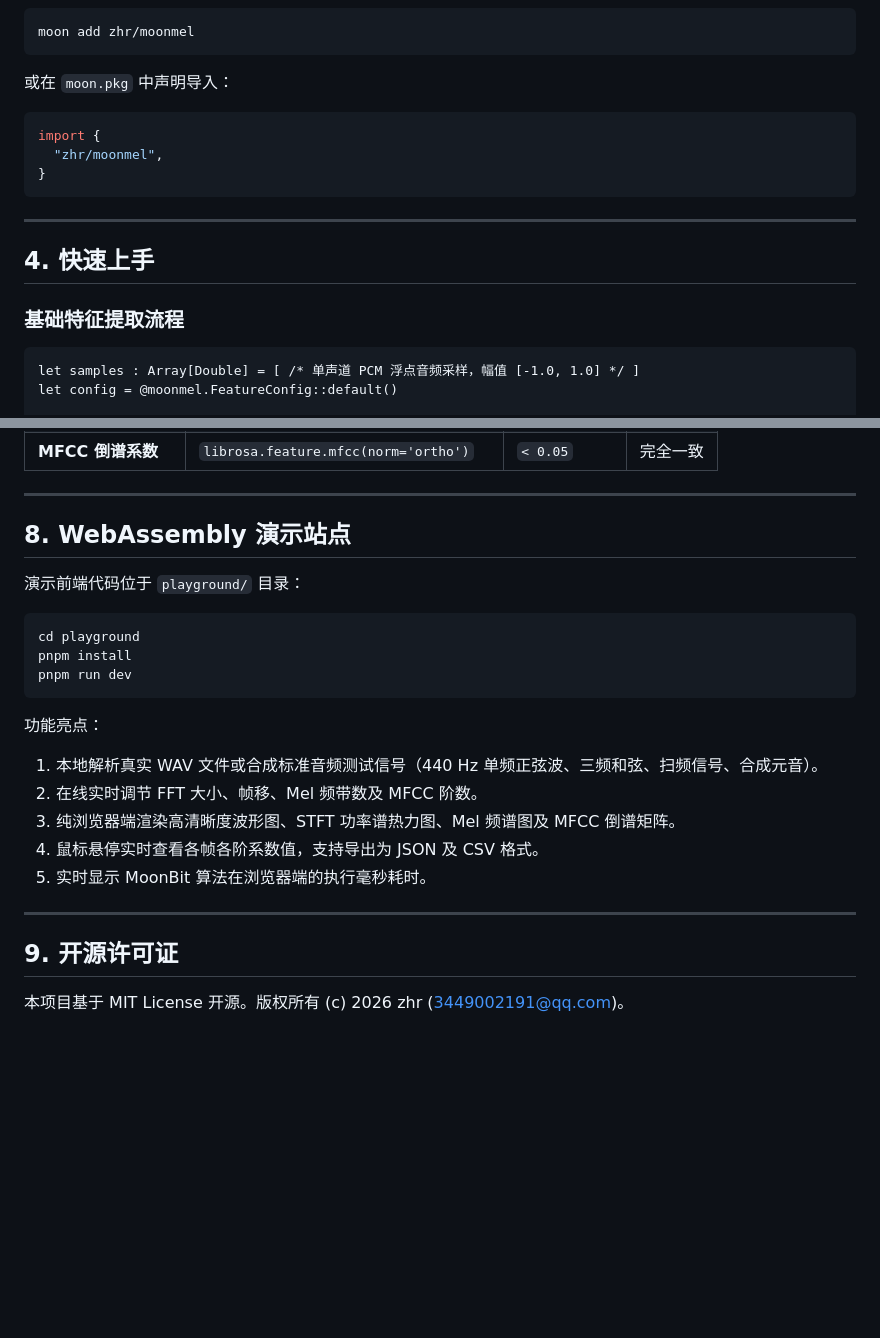
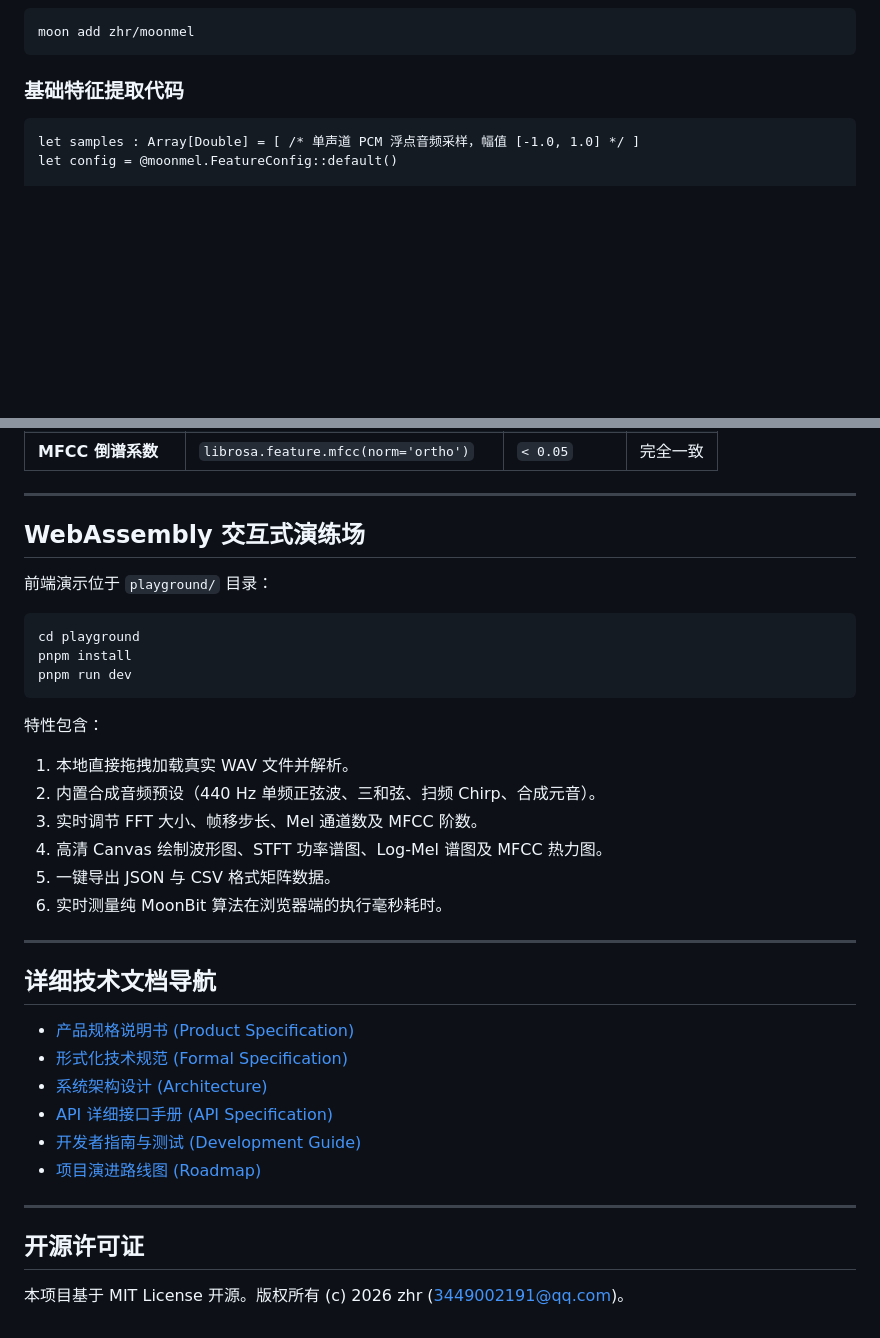
Before and after one commit to 1zhouhaoran1/MoonMel, a Markdown page: README_zh.md, 2 parts joined by grey strips. Drawn GitHub-style; blank space fills up the shorter version.

````diff
--- a/README_zh.md
+++ b/README_zh.md
@@ -56,19 +76,7 @@ moonmel/
 moon add zhr/moonmel
 ```
 
-或在 `moon.pkg` 中声明导入：
-
-```json
-import {
-  "zhr/moonmel",
-}
-```
-
----
-
-## 4. 快速上手
-
-### 基础特征提取流程
+### 基础特征提取代码
 
 ```moonbit
 let samples : Array[Double] = [ /* 单声道 PCM 浮点音频采样，幅值 [-1.0, 1.0] */ ]
@@ -184,9 +141,9 @@ moon test --target wasm
 
 ---
 
-## 8. WebAssembly 演示站点
+## WebAssembly 交互式演练场
 
-演示前端代码位于 `playground/` 目录：
+前端演示位于 `playground/` 目录：
 
 ```bash
 cd playground
@@ -194,15 +151,27 @@ pnpm install
 pnpm run dev
 ```
 
-功能亮点：
-1. 本地解析真实 WAV 文件或合成标准音频测试信号（440 Hz 单频正弦波、三频和弦、扫频信号、合成元音）。
-2. 在线实时调节 FFT 大小、帧移、Mel 频带数及 MFCC 阶数。
-3. 纯浏览器端渲染高清晰度波形图、STFT 功率谱热力图、Mel 频谱图及 MFCC 倒谱矩阵。
-4. 鼠标悬停实时查看各帧各阶系数值，支持导出为 JSON 及 CSV 格式。
-5. 实时显示 MoonBit 算法在浏览器端的执行毫秒耗时。
+特性包含：
+1. 本地直接拖拽加载真实 WAV 文件并解析。
+2. 内置合成音频预设（440 Hz 单频正弦波、三和弦、扫频 Chirp、合成元音）。
+3. 实时调节 FFT 大小、帧移步长、Mel 通道数及 MFCC 阶数。
+4. 高清 Canvas 绘制波形图、STFT 功率谱图、Log-Mel 谱图及 MFCC 热力图。
+5. 一键导出 JSON 与 CSV 格式矩阵数据。
+6. 实时测量纯 MoonBit 算法在浏览器端的执行毫秒耗时。
 
 ---
 
-## 9. 开源许可证
+## 详细技术文档导航
+
+- [产品规格说明书 (Product Specification)](docs/zh/PRODUCT.md)
+- [形式化技术规范 (Formal Specification)](docs/zh/SPEC.md)
+- [系统架构设计 (Architecture)](docs/zh/ARCHITECTURE.md)
+- [API 详细接口手册 (API Specification)](docs/zh/API_SPECIFICATION.md)
+- [开发者指南与测试 (Development Guide)](docs/zh/DEVELOPMENT.md)
+- [项目演进路线图 (Roadmap)](docs/zh/ROADMAP.md)
+
+---
+
+## 开源许可证
 
 本项目基于 MIT License 开源。版权所有 (c) 2026 zhr (3449002191@qq.com)。
````
Also changed, not shown: other parts of README_zh.md (+58 -89 lines), README.md (+75 -101 lines), docs/en/README.md (added, +23 -0 lines), assets/banner.jpg (added), docs/banner.jpg.
